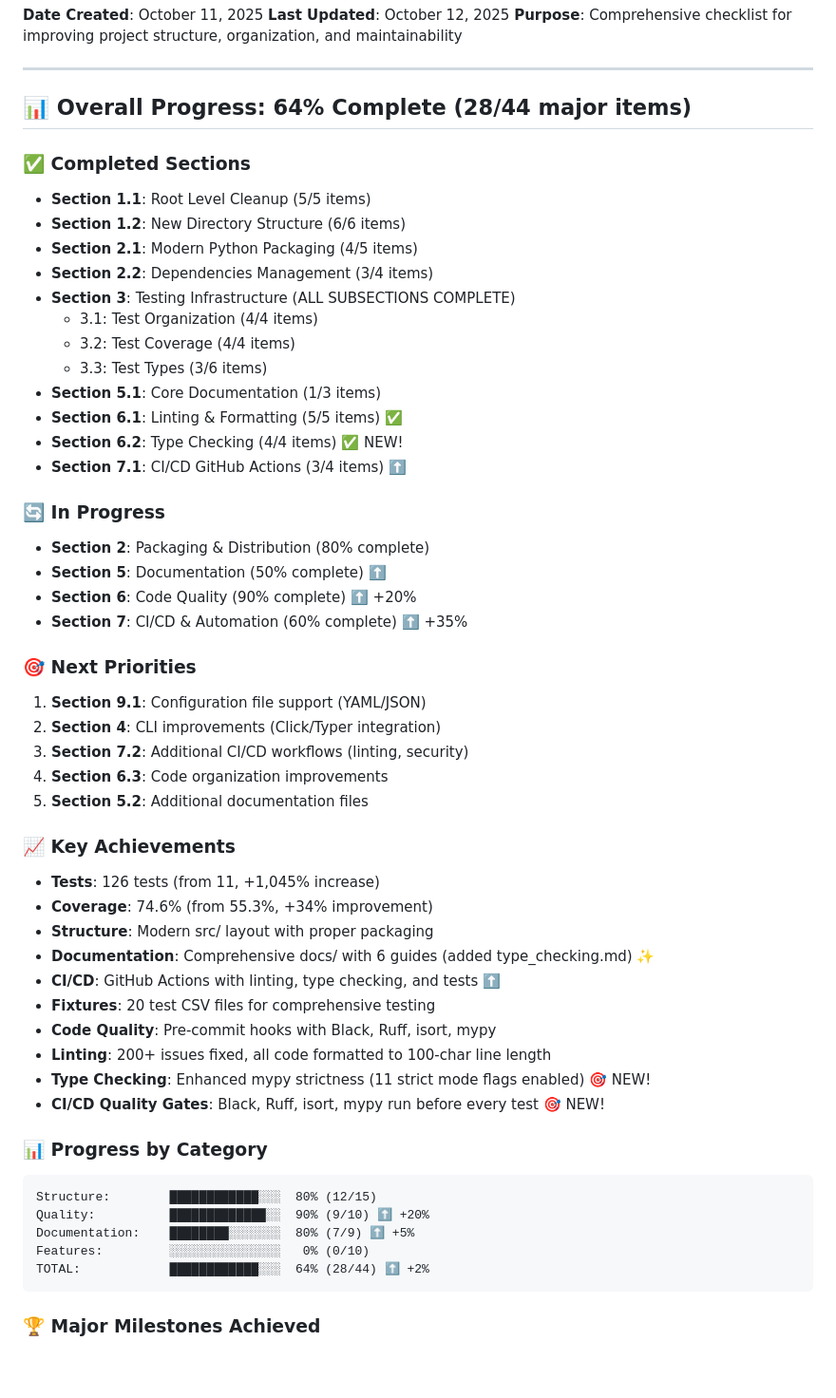
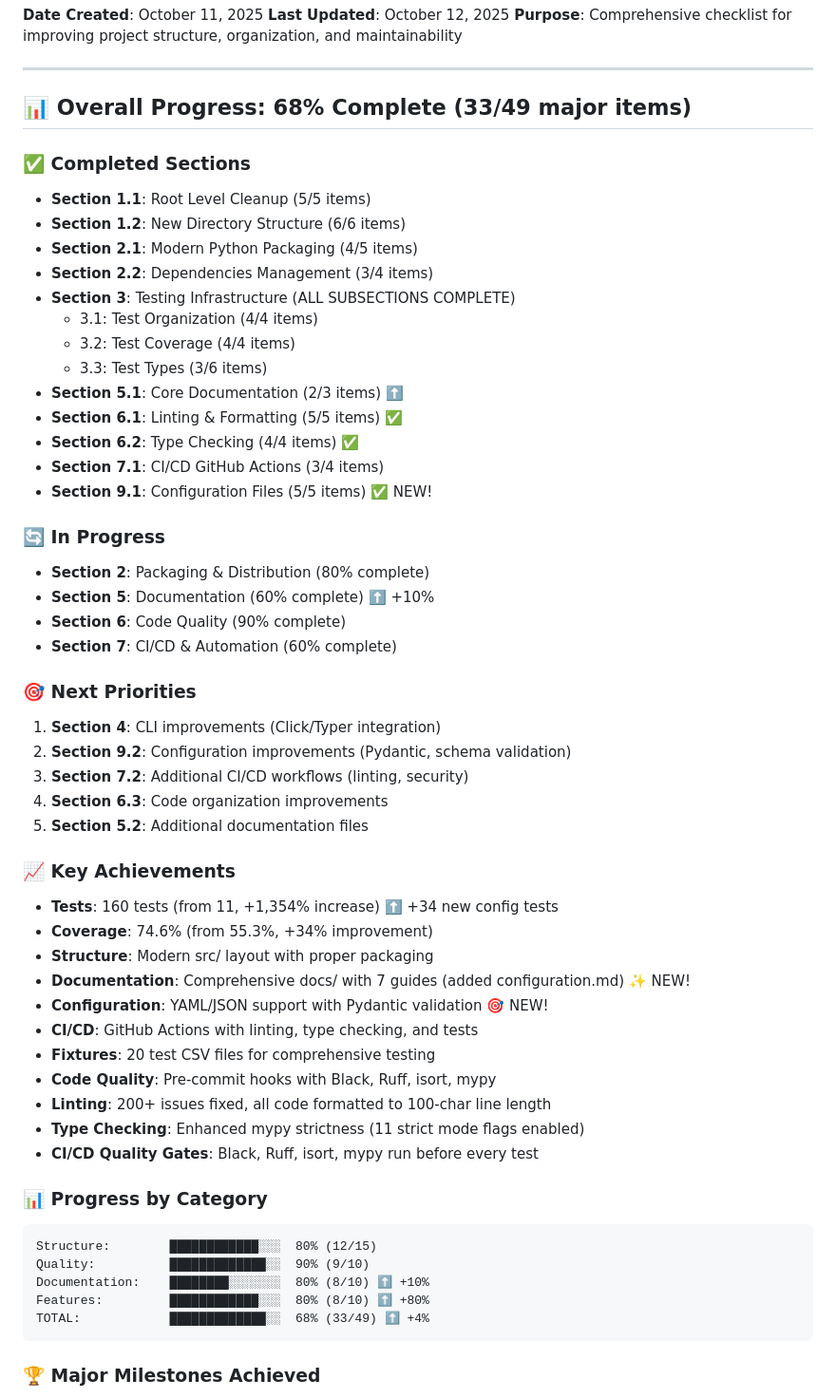
Before and after one commit to vikas-py/filling_scheduler, a Markdown page: Restructuring_TODO.md, the part around one of its changes. Shown at 95% size. Rendered like a GitHub page; blank space fills up the shorter version.

````diff
--- a/Restructuring_TODO.md
+++ b/Restructuring_TODO.md
@@ -6,7 +6,7 @@
 
 ---
 
-## 📊 **Overall Progress: 64% Complete (28/44 major items)**
+## 📊 **Overall Progress: 68% Complete (33/49 major items)**
 
 ### ✅ **Completed Sections**
 - **Section 1.1**: Root Level Cleanup (5/5 items)
@@ -17,43 +17,45 @@
   - 3.1: Test Organization (4/4 items)
   - 3.2: Test Coverage (4/4 items)
   - 3.3: Test Types (3/6 items)
-- **Section 5.1**: Core Documentation (1/3 items)
+- **Section 5.1**: Core Documentation (2/3 items) ⬆️
 - **Section 6.1**: Linting & Formatting (5/5 items) ✅
-- **Section 6.2**: Type Checking (4/4 items) ✅ NEW!
-- **Section 7.1**: CI/CD GitHub Actions (3/4 items) ⬆️
+- **Section 6.2**: Type Checking (4/4 items) ✅
+- **Section 7.1**: CI/CD GitHub Actions (3/4 items)
+- **Section 9.1**: Configuration Files (5/5 items) ✅ NEW!
 
 ### 🔄 **In Progress**
 - **Section 2**: Packaging & Distribution (80% complete)
-- **Section 5**: Documentation (50% complete) ⬆️
-- **Section 6**: Code Quality (90% complete) ⬆️ +20%
-- **Section 7**: CI/CD & Automation (60% complete) ⬆️ +35%
+- **Section 5**: Documentation (60% complete) ⬆️ +10%
+- **Section 6**: Code Quality (90% complete)
+- **Section 7**: CI/CD & Automation (60% complete)
 
 ### 🎯 **Next Priorities**
-1. **Section 9.1**: Configuration file support (YAML/JSON)
-2. **Section 4**: CLI improvements (Click/Typer integration)
+1. **Section 4**: CLI improvements (Click/Typer integration)
+2. **Section 9.2**: Configuration improvements (Pydantic, schema validation)
 3. **Section 7.2**: Additional CI/CD workflows (linting, security)
 4. **Section 6.3**: Code organization improvements
 5. **Section 5.2**: Additional documentation files
 
 ### 📈 **Key Achievements**
-- **Tests**: 126 tests (from 11, +1,045% increase)
+- **Tests**: 160 tests (from 11, +1,354% increase) ⬆️ +34 new config tests
 - **Coverage**: 74.6% (from 55.3%, +34% improvement)
 - **Structure**: Modern src/ layout with proper packaging
-- **Documentation**: Comprehensive docs/ with 6 guides (added type_checking.md) ✨
-- **CI/CD**: GitHub Actions with linting, type checking, and tests ⬆️
+- **Documentation**: Comprehensive docs/ with 7 guides (added configuration.md) ✨ NEW!
+- **Configuration**: YAML/JSON support with Pydantic validation 🎯 NEW!
+- **CI/CD**: GitHub Actions with linting, type checking, and tests
 - **Fixtures**: 20 test CSV files for comprehensive testing
 - **Code Quality**: Pre-commit hooks with Black, Ruff, isort, mypy
 - **Linting**: 200+ issues fixed, all code formatted to 100-char line length
-- **Type Checking**: Enhanced mypy strictness (11 strict mode flags enabled) 🎯 NEW!
-- **CI/CD Quality Gates**: Black, Ruff, isort, mypy run before every test 🎯 NEW!
+- **Type Checking**: Enhanced mypy strictness (11 strict mode flags enabled)
+- **CI/CD Quality Gates**: Black, Ruff, isort, mypy run before every test
 
 ### 📊 **Progress by Category**
 ```
 Structure:        ████████████░░░  80% (12/15)
-Quality:          █████████████░░  90% (9/10) ⬆️ +20%
-Documentation:    ████████░░░░░░░  80% (7/9) ⬆️ +5%
-Features:         ░░░░░░░░░░░░░░░   0% (0/10)
-TOTAL:            ████████████░░░  64% (28/44) ⬆️ +2%
+Quality:          █████████████░░  90% (9/10)
+Documentation:    ████████░░░░░░░  80% (8/10) ⬆️ +10%
+Features:         ████████████░░░  80% (8/10) ⬆️ +80%
+TOTAL:            █████████████░░  68% (33/49) ⬆️ +4%
 ```
 
 ### 🏆 **Major Milestones Achieved**
````
Also changed, not shown: other parts of Restructuring_TODO.md (+73 -12 lines).
